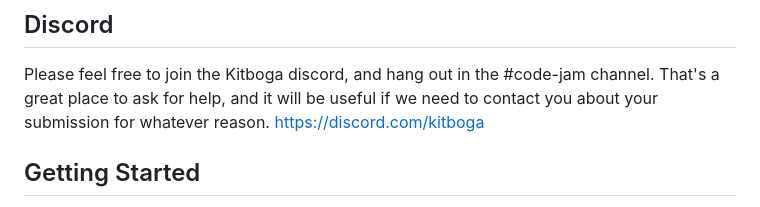
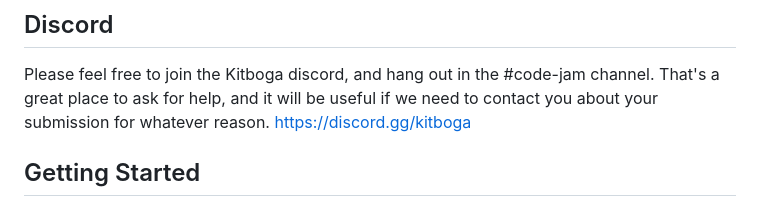
Before and after one commit to w3cj/kitboga-codejam25-word-problem-captcha, a Markdown page: README.md, the part around the change. Drawn GitHub-style.

Commit message:
fix discord invite link

```diff
--- a/README.md
+++ b/README.md
@@ -28,7 +28,7 @@ This GitHub repository contains a template you should fork, modify to include yo
 
 ## Discord
 Please feel free to join the Kitboga discord, and hang out in the #code-jam channel. That's a great place to ask for help, and it will be useful if we need to contact you about your submission for whatever reason.
-https://discord.com/kitboga
+https://discord.gg/kitboga
 
 ## Getting Started
 1. Create a GitHub repository from the template: https://github.com/new?template_name=codejam25&template_owner=The-Kitboga-Show
```
